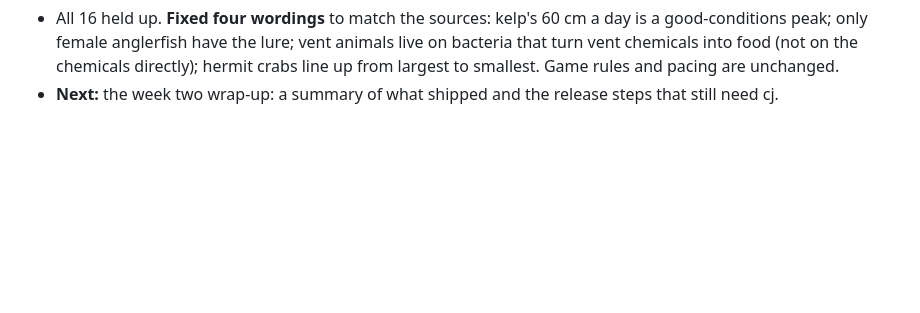
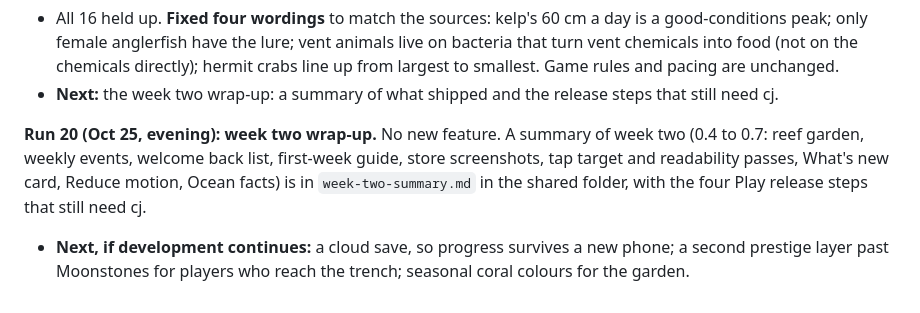
Before and after one commit to BringOutTheRainn/test-, a Markdown page: deep-sea/docs/DESIGN.md, the part around the change. GitHub-like rendering; blank space fills up the shorter version.

Commit message:
Fathom: week two wrap-up in the design log
Co-Authored-By: Claude Opus 5.5 (1M context) <noreply@anthropic.com>
Claude-Session: https://claude.ai/code/session_01X25pDiwaU5FyRJ8RMUXnpT

```diff
--- a/deep-sea/docs/DESIGN.md
+++ b/deep-sea/docs/DESIGN.md
@@ -464,3 +464,10 @@ Live Science and the Royal Ontario Museum (jellyfish fossils about 505 million y
   female anglerfish have the lure; vent animals live on bacteria that turn vent chemicals into food (not on the
   chemicals directly); hermit crabs line up from largest to smallest. Game rules and pacing are unchanged.
 - **Next:** the week two wrap-up: a summary of what shipped and the release steps that still need cj.
+
+**Run 20 (Oct 25, evening): week two wrap-up.** No new feature. A summary of week two (0.4 to 0.7: reef garden,
+weekly events, welcome back list, first-week guide, store screenshots, tap target and readability passes, What's
+new card, Reduce motion, Ocean facts) is in `week-two-summary.md` in the shared folder, with the four Play release
+steps that still need cj.
+- **Next, if development continues:** a cloud save, so progress survives a new phone; a second prestige layer
+  past Moonstones for players who reach the trench; seasonal coral colours for the garden.
```
